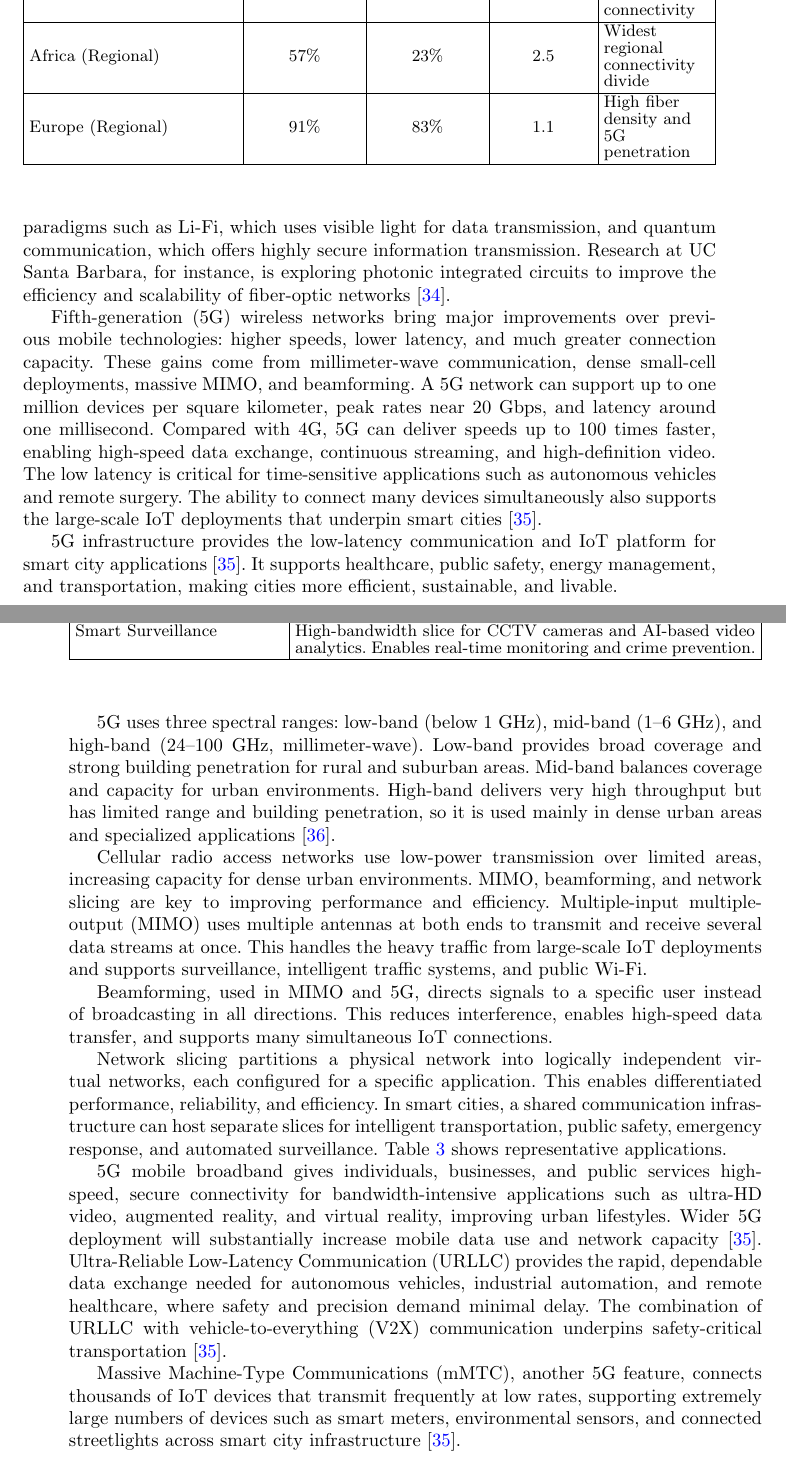
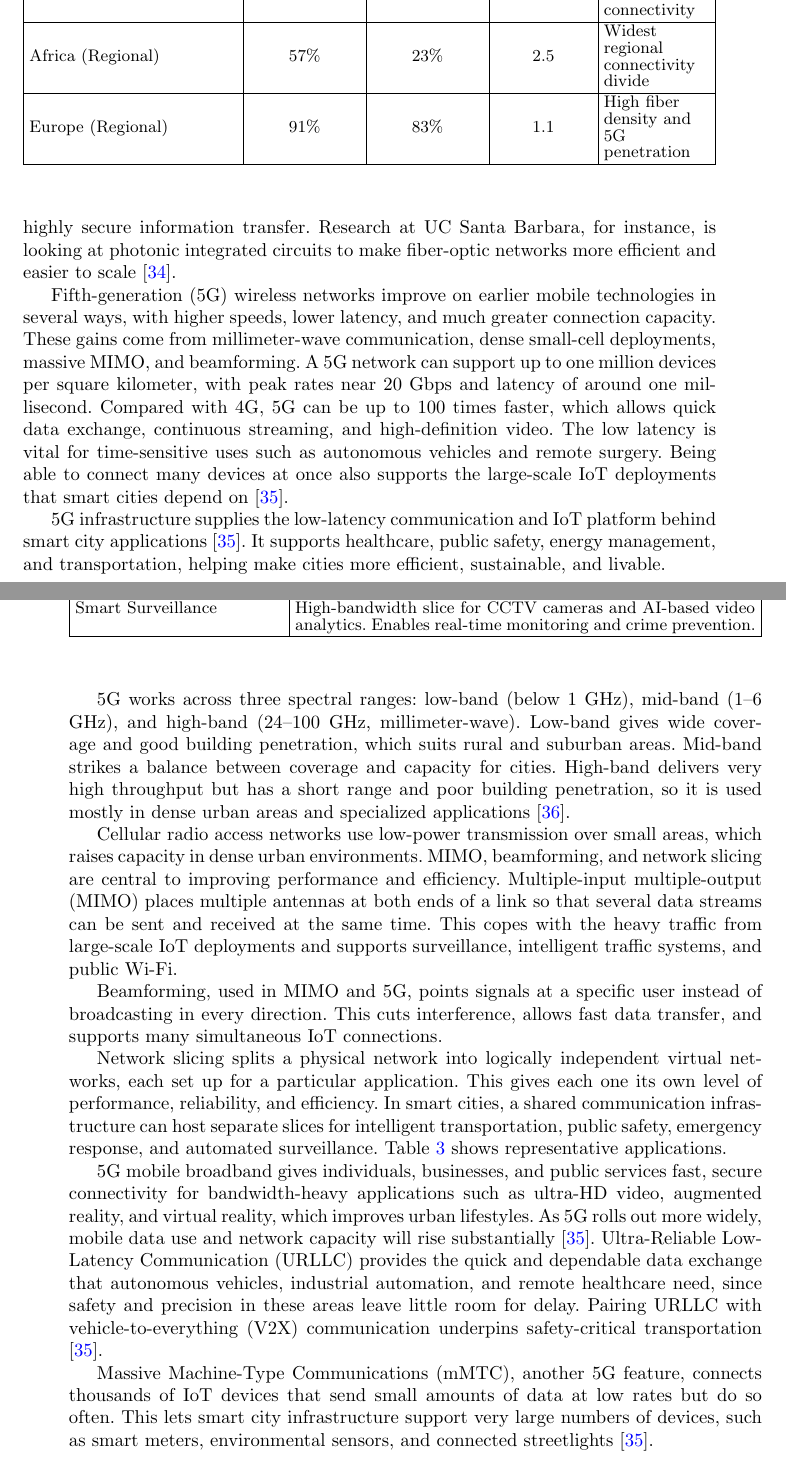
Before and after one commit to DerrickUnleashed/DesignSmartCities, a LaTeX paper (main.tex): two parts of pages 11 and 12 of 55, joined at a grey line, cut so that both start at the same text. Compiled offline with pdfLaTeX.

Commit message:
edit section 2

```diff
--- a/main.tex
+++ b/main.tex
@@ -258,17 +258,17 @@ Wi-Fi 6 (802.11ax) improves substantially on earlier Wi-Fi generations, supporti
 
-Ongoing advances in broadband will further expand network capacity through higher-capacity optical fibers, enhanced transmission techniques, and emerging paradigms such as Li-Fi, which uses visible light for data transmission, and quantum communication, which offers highly secure information transmission. Research at UC Santa Barbara, for instance, is exploring photonic integrated circuits to improve the efficiency and scalability of fiber-optic networks \cite{r33}.
+Further advances in broadband will expand network capacity through higher-capacity optical fibers, better transmission techniques, and newer approaches such as Li-Fi, which sends data using visible light, and quantum communication, which offers highly secure information transfer. Research at UC Santa Barbara, for instance, is looking at photonic integrated circuits to make fiber-optic networks more efficient and easier to scale \cite{r33}.
 
-Fifth-generation (5G) wireless networks bring major improvements over previous mobile technologies: higher speeds, lower latency, and much greater connection capacity. These gains come from millimeter-wave communication, dense small-cell deployments, massive MIMO, and beamforming. A 5G network can support up to one million devices per square kilometer, peak rates near 20 Gbps, and latency around one millisecond. Compared with 4G, 5G can deliver speeds up to 100 times faster, enabling high-speed data exchange, continuous streaming, and high-definition video. The low latency is critical for time-sensitive applications such as autonomous vehicles and remote surgery. The ability to connect many devices simultaneously also supports the large-scale IoT deployments that underpin smart cities \cite{r36}.
+Fifth-generation (5G) wireless networks improve on earlier mobile technologies in several ways, with higher speeds, lower latency, and much greater connection capacity. These gains come from millimeter-wave communication, dense small-cell deployments, massive MIMO, and beamforming. A 5G network can support up to one million devices per square kilometer, with peak rates near 20 Gbps and latency of around one millisecond. Compared with 4G, 5G can be up to 100 times faster, which allows quick data exchange, continuous streaming, and high-definition video. The low latency is vital for time-sensitive uses such as autonomous vehicles and remote surgery. Being able to connect many devices at once also supports the large-scale IoT deployments that smart cities depend on \cite{r36}.
 
-5G infrastructure provides the low-latency communication and IoT platform for smart city applications \cite{r36}. It supports healthcare, public safety, energy management, and transportation, making cities more efficient, sustainable, and livable.
+5G infrastructure supplies the low-latency communication and IoT platform behind smart city applications \cite{r36}. It supports healthcare, public safety, energy management, and transportation, helping make cities more efficient, sustainable, and livable.
 
-5G uses three spectral ranges: low-band (below 1 GHz), mid-band (1--6 GHz), and high-band (24--100 GHz, millimeter-wave). Low-band provides broad coverage and strong building penetration for rural and suburban areas. Mid-band balances coverage and capacity for urban environments. High-band delivers very high throughput but has limited range and building penetration, so it is used mainly in dense urban areas and specialized applications \cite{r37}.
+5G works across three spectral ranges: low-band (below 1 GHz), mid-band (1--6 GHz), and high-band (24--100 GHz, millimeter-wave). Low-band gives wide coverage and good building penetration, which suits rural and suburban areas. Mid-band strikes a balance between coverage and capacity for cities. High-band delivers very high throughput but has a short range and poor building penetration, so it is used mostly in dense urban areas and specialized applications \cite{r37}.
 
-Cellular radio access networks use low-power transmission over limited areas, increasing capacity for dense urban environments. MIMO, beamforming, and network slicing are key to improving performance and efficiency. Multiple-input multiple-output (MIMO) uses multiple antennas at both ends to transmit and receive several data streams at once. This handles the heavy traffic from large-scale IoT deployments and supports surveillance, intelligent traffic systems, and public Wi-Fi.
+Cellular radio access networks use low-power transmission over small areas, which raises capacity in dense urban environments. MIMO, beamforming, and network slicing are central to improving performance and efficiency. Multiple-input multiple-output (MIMO) places multiple antennas at both ends of a link so that several data streams can be sent and received at the same time. This copes with the heavy traffic from large-scale IoT deployments and supports surveillance, intelligent traffic systems, and public Wi-Fi.
 
-Beamforming, used in MIMO and 5G, directs signals to a specific user instead of broadcasting in all directions. This reduces interference, enables high-speed data transfer, and supports many simultaneous IoT connections.
+Beamforming, used in MIMO and 5G, points signals at a specific user instead of broadcasting in every direction. This cuts interference, allows fast data transfer, and supports many simultaneous IoT connections.
 
-Network slicing partitions a physical network into logically independent virtual networks, each configured for a specific application. This enables differentiated performance, reliability, and efficiency. In smart cities, a shared communication infrastructure can host separate slices for intelligent transportation, public safety, emergency response, and automated surveillance. Table~\ref{tab:slicing} shows representative applications.
+Network slicing splits a physical network into logically independent virtual networks, each set up for a particular application. This gives each one its own level of performance, reliability, and efficiency. In smart cities, a shared communication infrastructure can host separate slices for intelligent transportation, public safety, emergency response, and automated surveillance. Table~\ref{tab:slicing} shows representative applications.
 
 \begin{table}[!t]
 \caption{Use Cases of Network Slicing}
@@ -301,7 +301,7 @@ High-bandwidth slice for CCTV cameras and AI-based video analytics. Enables real
 \end{tabularx}
 \end{table}
 
-5G mobile broadband gives individuals, businesses, and public services high-speed, secure connectivity for bandwidth-intensive applications such as ultra-HD video, augmented reality, and virtual reality, improving urban lifestyles. Wider 5G deployment will substantially increase mobile data use and network capacity \cite{r36}. Ultra-Reliable Low-Latency Communication (URLLC) provides the rapid, dependable data exchange needed for autonomous vehicles, industrial automation, and remote healthcare, where safety and precision demand minimal delay. The combination of URLLC with vehicle-to-everything (V2X) communication underpins safety-critical transportation \cite{r36}.
+5G mobile broadband gives individuals, businesses, and public services fast, secure connectivity for bandwidth-heavy applications such as ultra-HD video, augmented reality, and virtual reality, which improves urban lifestyles. As 5G rolls out more widely, mobile data use and network capacity will rise substantially \cite{r36}. Ultra-Reliable Low-Latency Communication (URLLC) provides the quick and dependable data exchange that autonomous vehicles, industrial automation, and remote healthcare need, since safety and precision in these areas leave little room for delay. Pairing URLLC with vehicle-to-everything (V2X) communication underpins safety-critical transportation \cite{r36}.
 
-Massive Machine-Type Communications (mMTC), another 5G feature, connects thousands of IoT devices that transmit frequently at low rates, supporting extremely large numbers of devices such as smart meters, environmental sensors, and connected streetlights across smart city infrastructure \cite{r36}.
+Massive Machine-Type Communications (mMTC), another 5G feature, connects thousands of IoT devices that send small amounts of data at low rates but do so often. This lets smart city infrastructure support very large numbers of devices, such as smart meters, environmental sensors, and connected streetlights \cite{r36}.
 
```
Also changed, not shown: main.tex (8 more changed lines).
